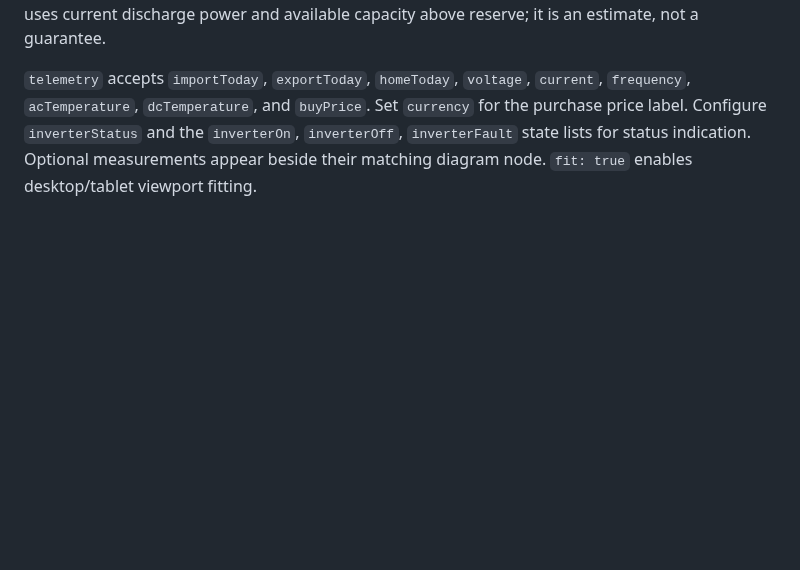
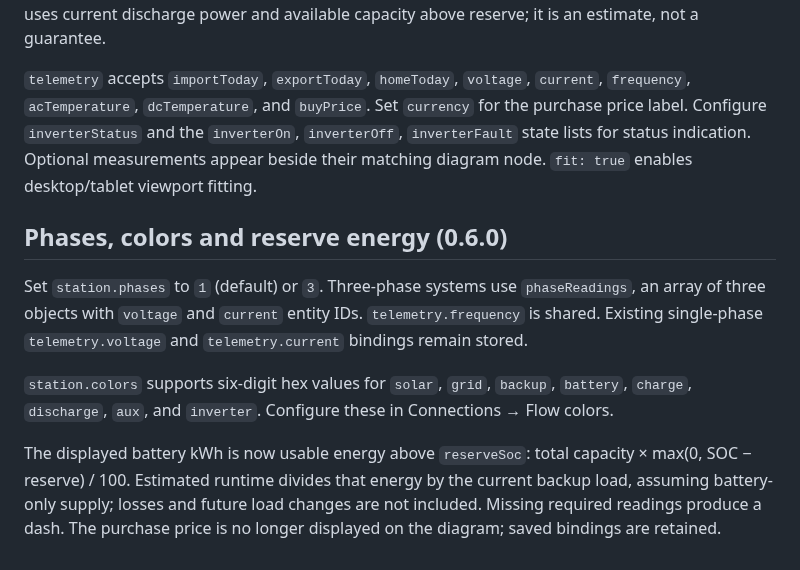
Before and after one commit to bobantonbob/lovelace-anma-card, a Markdown page: docs/CONFIGURATION.md, the part around the change. Drawn GitHub-style; blank space fills up the shorter version.

```diff
--- a/docs/CONFIGURATION.md
+++ b/docs/CONFIGURATION.md
@@ -68,3 +68,11 @@ Under `layout.powerFlow.station`, individual `batteries` accept `soc` and `volta
 `master` accepts `power`, `soc`, `voltage`, `current`, `capacity`, `chargeToday`, and `dischargeToday`. Capacity is energy in kWh (not Ah). Set `reserveSoc` to the desired minimum percentage. Runtime uses current discharge power and available capacity above reserve; it is an estimate, not a guarantee.
 
 `telemetry` accepts `importToday`, `exportToday`, `homeToday`, `voltage`, `current`, `frequency`, `acTemperature`, `dcTemperature`, and `buyPrice`. Set `currency` for the purchase price label. Configure `inverterStatus` and the `inverterOn`, `inverterOff`, `inverterFault` state lists for status indication. Optional measurements appear beside their matching diagram node. `fit: true` enables desktop/tablet viewport fitting.
+
+## Phases, colors and reserve energy (0.6.0)
+
+Set `station.phases` to `1` (default) or `3`. Three-phase systems use `phaseReadings`, an array of three objects with `voltage` and `current` entity IDs. `telemetry.frequency` is shared. Existing single-phase `telemetry.voltage` and `telemetry.current` bindings remain stored.
+
+`station.colors` supports six-digit hex values for `solar`, `grid`, `backup`, `battery`, `charge`, `discharge`, `aux`, and `inverter`. Configure these in Connections → Flow colors.
+
+The displayed battery kWh is now usable energy above `reserveSoc`: total capacity × max(0, SOC − reserve) / 100. Estimated runtime divides that energy by the current backup load, assuming battery-only supply; losses and future load changes are not included. Missing required readings produce a dash. The purchase price is no longer displayed on the diagram; saved bindings are retained.
```
Also changed, not shown: CHANGELOG.md (+14 -0 lines), README.md (+6 -2 lines), docs/energy-station-telemetry.png, 4 other files.
